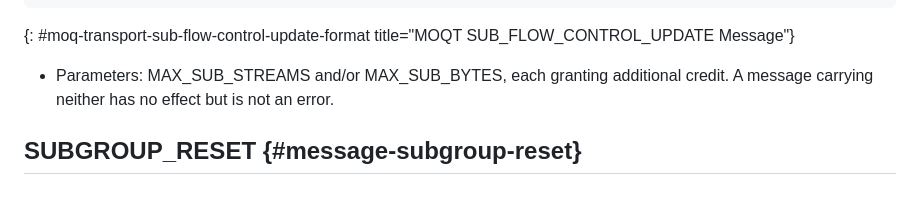
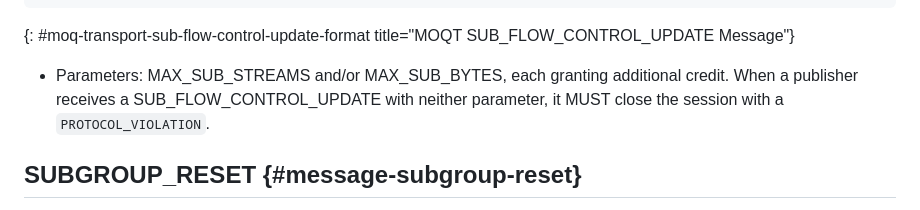
Before and after one commit to afrind/draft-frindell-moq-subscription-flow-control, a Markdown page: draft-frindell-moq-subscription-flow-control.md, the part around the change. Drawn GitHub-style.

Commit message:
Make an empty SUB_FLOW_CONTROL_UPDATE a protocol violation (#4)
* Make an empty SUB_FLOW_CONTROL_UPDATE a protocol violation

Addresses review feedback on PR #1: a SUB_FLOW_CONTROL_UPDATE that
carries neither MAX_SUB_STREAMS nor MAX_SUB_BYTES serves no purpose, so
a publisher that receives one now closes the session with a
PROTOCOL_VIOLATION instead of ignoring it.

* Apply suggestions from code review

Co-authored-by: ianswett <ianswett@users.noreply.github.com>

```diff
--- a/draft-frindell-moq-subscription-flow-control.md
+++ b/draft-frindell-moq-subscription-flow-control.md
@@ -227,7 +227,8 @@ SUB_FLOW_CONTROL_UPDATE Message {
 {: #moq-transport-sub-flow-control-update-format title="MOQT SUB_FLOW_CONTROL_UPDATE Message"}
 
 * Parameters: MAX_SUB_STREAMS and/or MAX_SUB_BYTES, each granting additional
-  credit. A message carrying neither has no effect but is not an error.
+  credit. When a publisher receives a SUB_FLOW_CONTROL_UPDATE with neither
+  parameter, it MUST close the session with a `PROTOCOL_VIOLATION`.
 
 ## SUBGROUP_RESET {#message-subgroup-reset}
 
```
